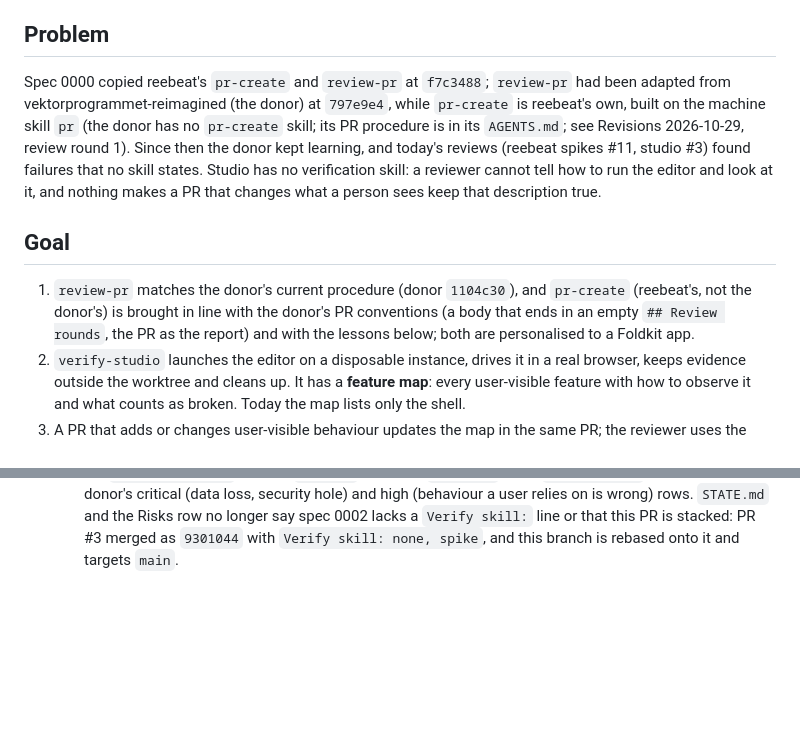
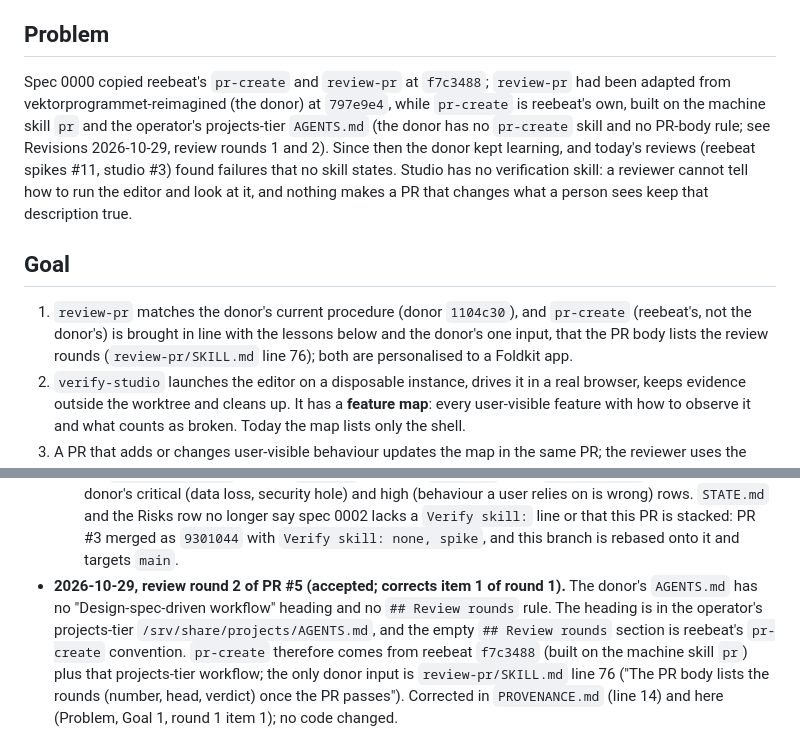
Before and after one commit to reebeat/studio, a Markdown page: docs/specs/0003-review-and-verify-skills.md, 2 parts joined by grey strips. GitHub-like rendering; blank space fills up the shorter version.

Commit message:
docs: attribute pr-create to reebeat and the projects-tier workflow, not the donor
Spec 0003 Revisions: review round 2 of PR 5.

```diff
--- a/docs/specs/0003-review-and-verify-skills.md
+++ b/docs/specs/0003-review-and-verify-skills.md
@@ -6,11 +6,11 @@ Verify skill: none, process and skills only; its own proof is the verification r
 
 ## Problem
 
-Spec 0000 copied reebeat's `pr-create` and `review-pr` at `f7c3488`; `review-pr` had been adapted from vektorprogrammet-reimagined (the donor) at `797e9e4`, while `pr-create` is reebeat's own, built on the machine skill `pr` (the donor has no `pr-create` skill; its PR procedure is in its `AGENTS.md`; see Revisions 2026-10-29, review round 1). Since then the donor kept learning, and today's reviews (reebeat spikes #11, studio #3) found failures that no skill states. Studio has no verification skill: a reviewer cannot tell how to run the editor and look at it, and nothing makes a PR that changes what a person sees keep that description true.
+Spec 0000 copied reebeat's `pr-create` and `review-pr` at `f7c3488`; `review-pr` had been adapted from vektorprogrammet-reimagined (the donor) at `797e9e4`, while `pr-create` is reebeat's own, built on the machine skill `pr` and the operator's projects-tier `AGENTS.md` (the donor has no `pr-create` skill and no PR-body rule; see Revisions 2026-10-29, review rounds 1 and 2). Since then the donor kept learning, and today's reviews (reebeat spikes #11, studio #3) found failures that no skill states. Studio has no verification skill: a reviewer cannot tell how to run the editor and look at it, and nothing makes a PR that changes what a person sees keep that description true.
 
 ## Goal
 
-1. `review-pr` matches the donor's current procedure (donor `1104c30`), and `pr-create` (reebeat's, not the donor's) is brought in line with the donor's PR conventions (a body that ends in an empty `## Review rounds`, the PR as the report) and with the lessons below; both are personalised to a Foldkit app.
+1. `review-pr` matches the donor's current procedure (donor `1104c30`), and `pr-create` (reebeat's, not the donor's) is brought in line with the lessons below and the donor's one input, that the PR body lists the review rounds (`review-pr/SKILL.md` line 76); both are personalised to a Foldkit app.
 2. `verify-studio` launches the editor on a disposable instance, drives it in a real browser, keeps evidence outside the worktree and cleans up. It has a **feature map**: every user-visible feature with how to observe it and what counts as broken. Today the map lists only the shell.
 3. A PR that adds or changes user-visible behaviour updates the map in the same PR; the reviewer uses the skill; a test fails when a spec has no entry and does not say it is invisible.
 
@@ -116,2 +116,3 @@ Dated entries. A spec is revised only here; its text above is never edited silen
   2. **`headroom.sh` fails closed (medium).** A sample that cannot be read (file missing, field absent, empty, not a number) is now `SHORT` for that gate with the reason, as the donor's does; before, an empty PSI or load sample compared as "below the limit" and passed, so a kernel without PSI passed the PSI limit unmeasured. `headroom.test.ts` gained a control per gate (missing file, empty, non-numeric); run against the previous script the new test fails (`…/f8-unreadable-sample-old-script.txt`).
   3. **Low.** `features/README.md` no longer advises `tab.screenshot({ path })` (it writes to `/tmp`); it gives the `page.screenshot` through `tab.run` form that `SKILL.md` uses. `reviewers.md` regained the donor's critical (data loss, security hole) and high (behaviour a user relies on is wrong) rows. `STATE.md` and the Risks row no longer say spec 0002 lacks a `Verify skill:` line or that this PR is stacked: PR #3 merged as `9301044` with `Verify skill: none, spike`, and this branch is rebased onto it and targets `main`.
+- **2026-10-29, review round 2 of PR #5 (accepted; corrects item 1 of round 1).** The donor's `AGENTS.md` has no "Design-spec-driven workflow" heading and no `## Review rounds` rule. The heading is in the operator's projects-tier `/srv/share/projects/AGENTS.md`, and the empty `## Review rounds` section is reebeat's `pr-create` convention. `pr-create` therefore comes from reebeat `f7c3488` (built on the machine skill `pr`) plus that projects-tier workflow; the only donor input is `review-pr/SKILL.md` line 76 ("The PR body lists the rounds (number, head, verdict) once the PR passes"). Corrected in `PROVENANCE.md` (line 14) and here (Problem, Goal 1, round 1 item 1); no code changed.
```
Also changed, not shown: other parts of docs/specs/0003-review-and-verify-skills.md (+1 -1 lines), PROVENANCE.md (+1 -1 lines).
